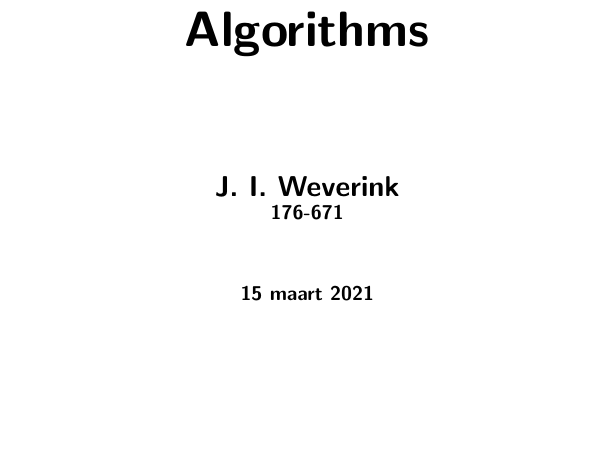
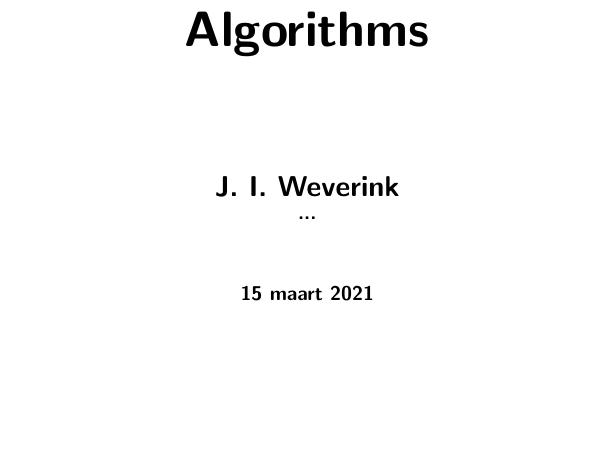
Before and after one commit to JaydenWev/TinLab, a LaTeX document (Verslag_JaydenWeverink.tex): part of page 1 of 6, cut so that both start at the same text. Compiled offline with pdfLaTeX.

Commit message:
Change name
Changed name of the file

```diff
--- a/test.tex
+++ b/Verslag_JaydenWeverink.tex
@@ -16,7 +16,7 @@
       }
       {
         \bfseries\normalsize
-        176-671\\
+        ...\\
         \vskip1cm
         \today\\
     }
```
Also changed, not shown: Verslag_JaydenWeverink.pdf (added), test.pdf (deleted), 8 other files.
